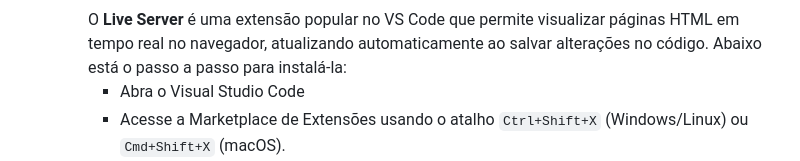
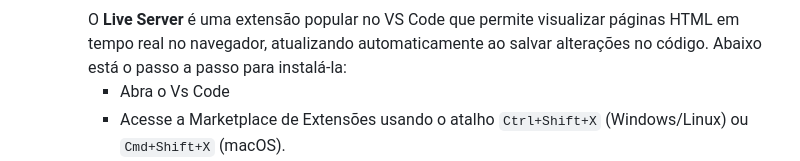
Before and after one commit to lhkozuki/HealthApp2.0, a Markdown page: README.md, the part around the change. GitHub-like rendering.

```diff
--- a/README.md
+++ b/README.md
@@ -69,7 +69,7 @@ Recomendamos a utilização da IDE ![Vscode](https://img.shields.io/badge/Vscode
     - #### Instale a extenção Live Server no Vs Code:
        O **Live Server** é uma extensão popular no VS Code que permite visualizar páginas HTML em tempo real no navegador, atualizando automaticamente ao salvar alterações no
        código. Abaixo está o passo a passo para instalá-la:
-       - Abra o Visual Studio Code
+       - Abra o Vs Code
        - Acesse a Marketplace de Extensões usando o atalho `Ctrl+Shift+X` (Windows/Linux) ou `Cmd+Shift+X` (macOS).
        - Na barra de pesquisa no topo da janela de extensões, digite **"Live Server"**. A extensão oficial é desenvolvida por **Ritwick Dey**. Verifique o nome do autor para
          garantir que está instalando a versão correta.
```
